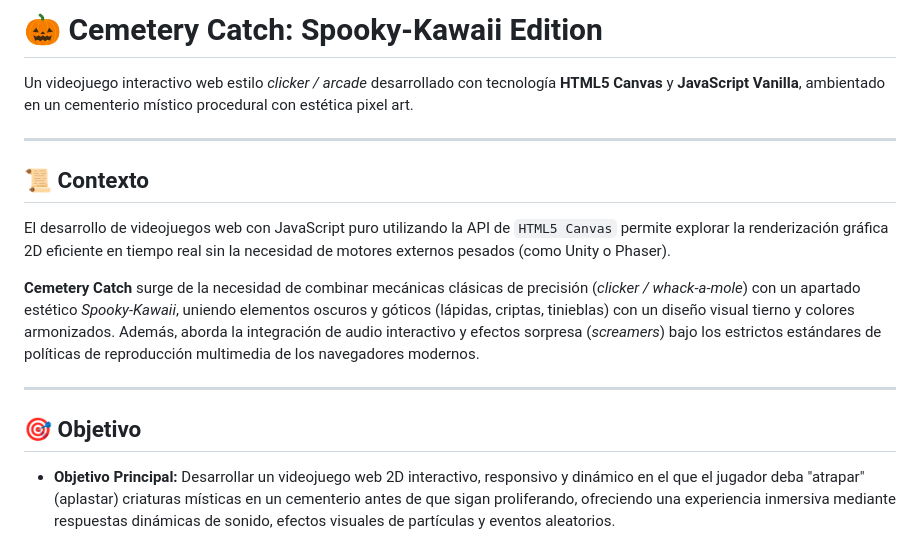
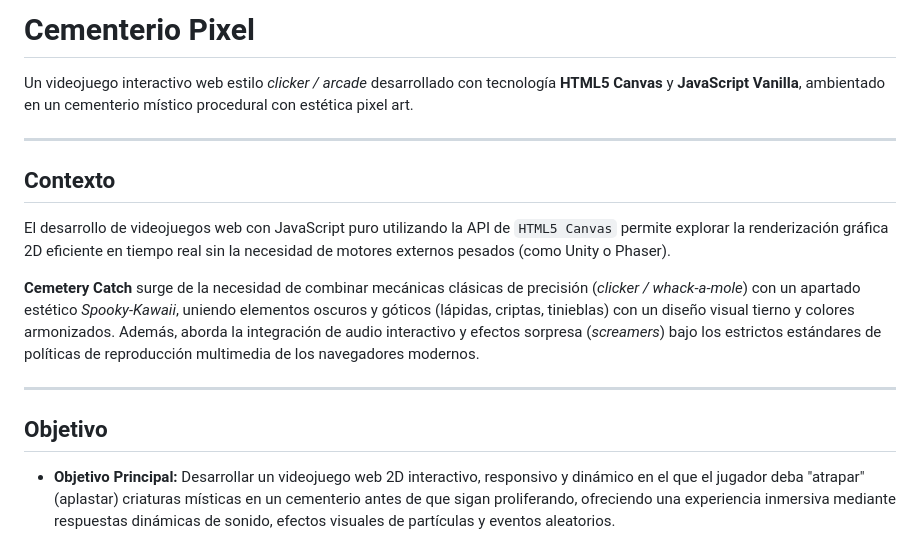
Before and after one commit to BrendaSalas/videojuego2d, a Markdown page: README.md, the part around one of its changes. Rendered like a GitHub page.

Commit message:
Modificaciones
Updated the README to reflect the new game title and context.

```diff
--- a/README.md
+++ b/README.md
@@ -1,10 +1,10 @@
-# 🎃 Cemetery Catch: Spooky-Kawaii Edition
+# Cementerio Pixel
 
 Un videojuego interactivo web estilo *clicker / arcade* desarrollado con tecnología **HTML5 Canvas** y **JavaScript Vanilla**, ambientado en un cementerio místico procedural con estética pixel art.
 
 ---
 
-## 📜 Contexto
+## Contexto
 
 El desarrollo de videojuegos web con JavaScript puro utilizando la API de `HTML5 Canvas` permite explorar la renderización gráfica 2D eficiente en tiempo real sin la necesidad de motores externos pesados (como Unity o Phaser).
 
@@ -12,7 +12,7 @@ El desarrollo de videojuegos web con JavaScript puro utilizando la API de `HTML5
 
 ---
 
-## 🎯 Objetivo
+## Objetivo
 
 * **Objetivo Principal:** Desarrollar un videojuego web 2D interactivo, responsivo y dinámico en el que el jugador deba "atrapar" (aplastar) criaturas místicas en un cementerio antes de que sigan proliferando, ofreciendo una experiencia inmersiva mediante respuestas dinámicas de sonido, efectos visuales de partículas y eventos aleatorios.
 * **Objetivos Específicos:**
```
Also changed, not shown: other parts of README.md (+2 -2 lines).
